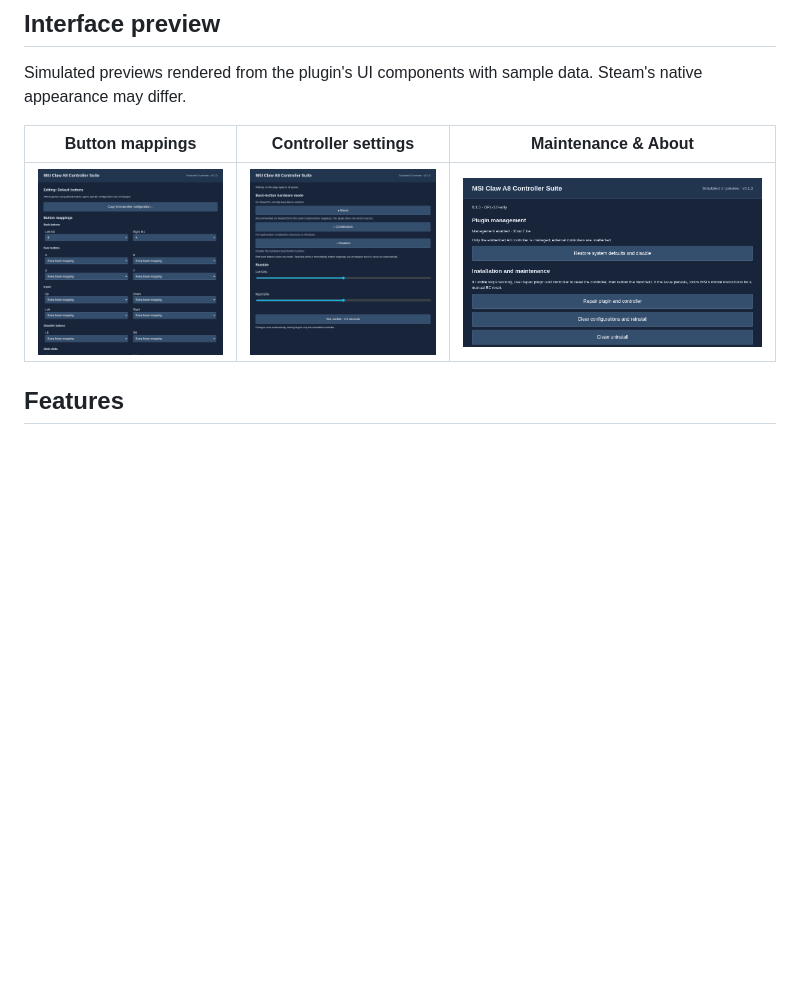
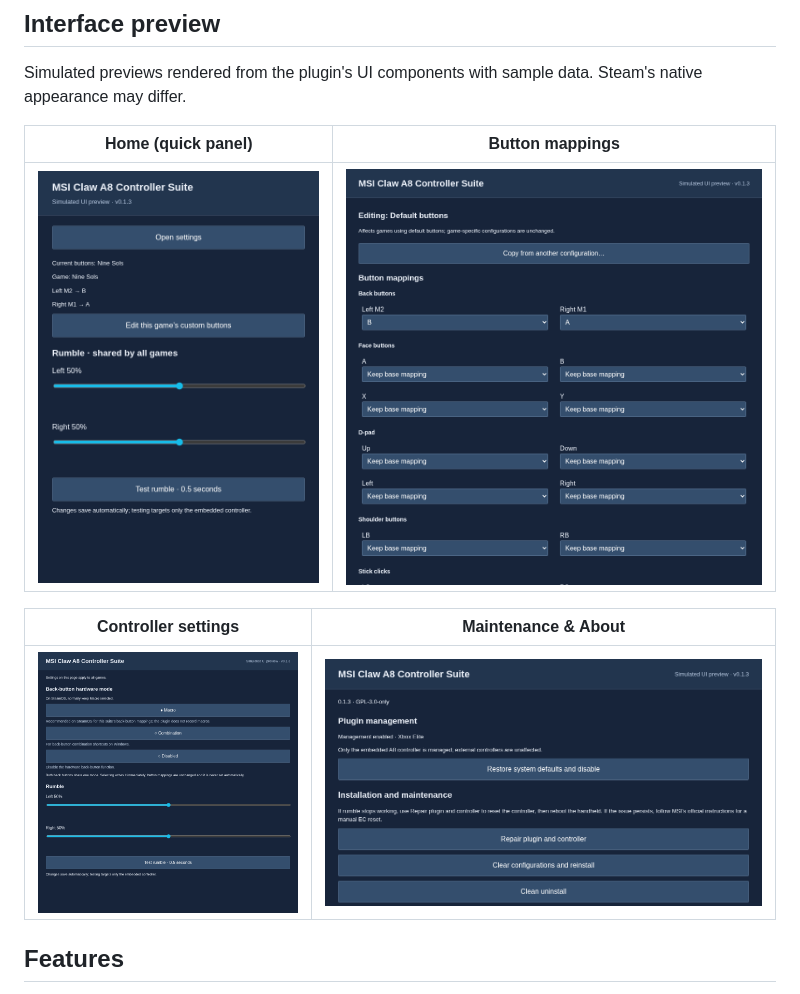
Before and after one commit to sekirofly/msi-claw-a8-controller-suite, a Markdown page: README.md, the part around the change. Rendered like a GitHub page; pictures changed too: docs/assets/ui/en-home.png (added); blank space fills up the shorter version.

```diff
--- a/README.md
+++ b/README.md
@@ -8,9 +8,13 @@ A Decky plugin for the embedded controller on **MSI Claw A8 (BZ2EM / MS-1T8K)**.
 
 Simulated previews rendered from the plugin's UI components with sample data. Steam's native appearance may differ.
 
-| Button mappings | Controller settings | Maintenance & About |
-| --- | --- | --- |
-| ![Button mapping editor](docs/assets/ui/en-mappings.png) | ![Back-button modes and rumble controls](docs/assets/ui/en-hardware.png) | ![Plugin management and controller repair](docs/assets/ui/en-maintenance.png) |
+| Home (quick panel) | Button mappings |
+| --- | --- |
+| ![Plugin home: current game, mappings and rumble controls](docs/assets/ui/en-home.png) | ![Button mapping editor](docs/assets/ui/en-mappings.png) |
+
+| Controller settings | Maintenance & About |
+| --- | --- |
+| ![Back-button modes and rumble controls](docs/assets/ui/en-hardware.png) | ![Plugin management and controller repair](docs/assets/ui/en-maintenance.png) |
 
 ## Features
 
```
Also changed, not shown: README.zh-CN.md (+7 -3 lines), docs/assets/ui/zh-home.png (added).
